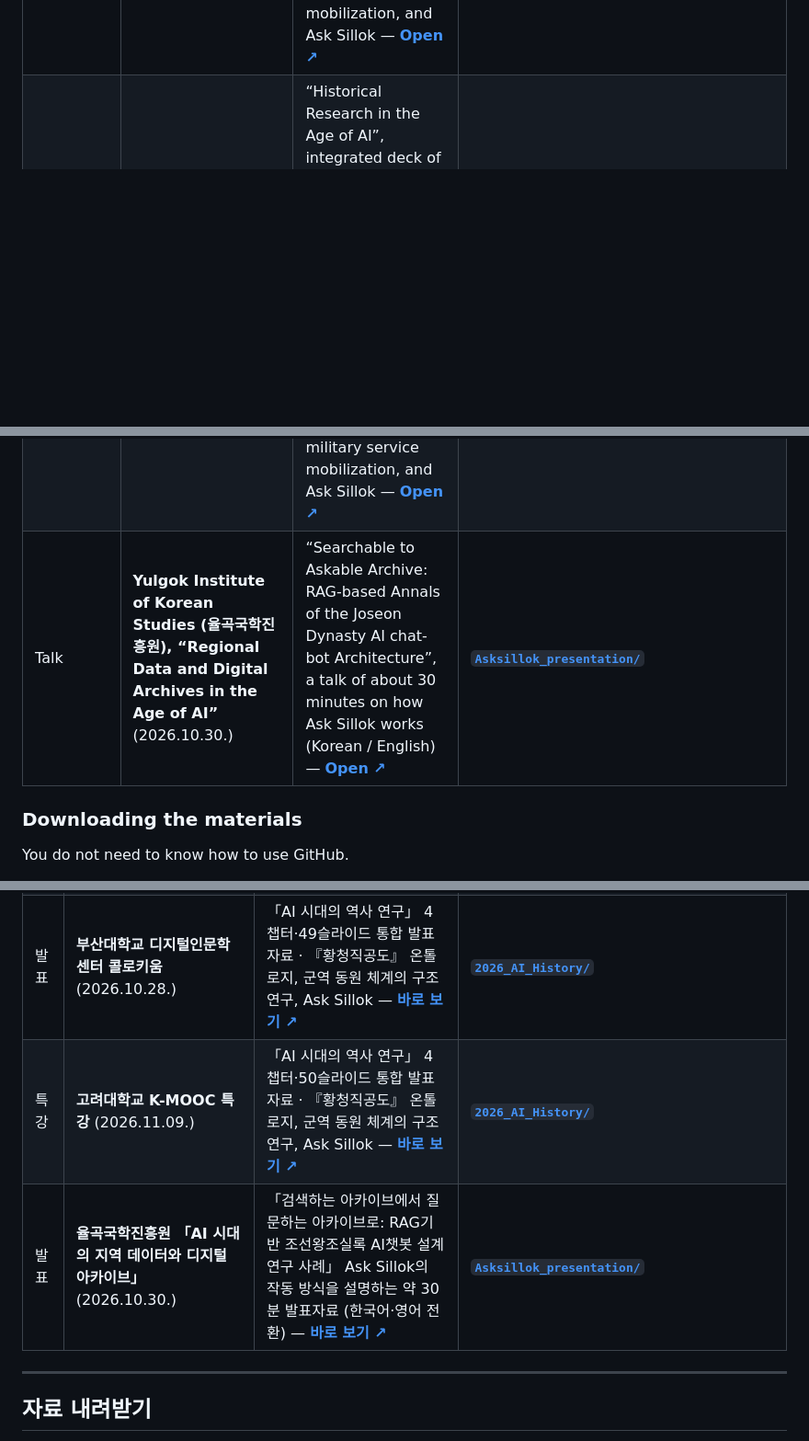
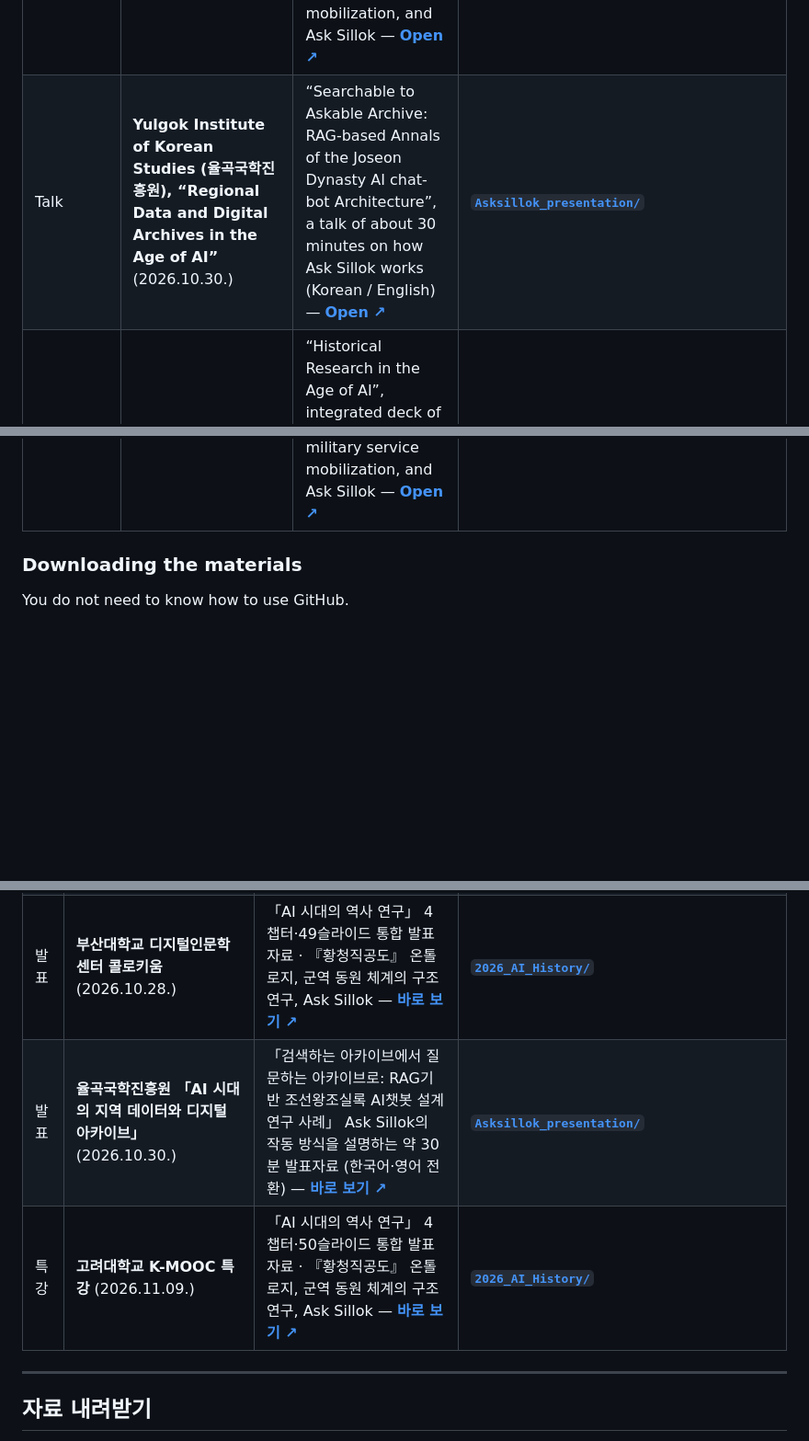
Before and after one commit to littlekg87/lecture, a Markdown page: README.md, 3 parts joined by grey strips. Shown at 92% size. Drawn GitHub-style; folded sections open; blank space fills up the shorter version.

Commit message:
docs: order Korea University lecture chronologically

```diff
--- a/README.md
+++ b/README.md
@@ -23,8 +23,8 @@ A repository of teaching and presentation materials. Each item has its own folde
 | Invited lecture | **Pukyong National University, the 1st Expert Invited Lecture** (2026.10.22.) | “Building an H-GIS of Relief Goods Distribution at Busan Port in the Cold War Era”, 63 slides of theory and two hands-on sessions: data basics and normalization, rules for writing location data, and layers — with fictional practice data — **[Open ↗](https://littlekg87.github.io/lecture/2026_Pukyong_GIS/)** | **[`2026_Pukyong_GIS/`](2026_Pukyong_GIS/)** |
 | Talk | **The 21st KOSSDA Data Fair** (2026.10.23.) | “Can Historical Data and AI Converge? — Designing an AI Chatbot for the Annals of the Joseon Dynasty”, a talk of about 30 minutes on how Ask Sillok works (Korean / English) — **[Open ↗](https://littlekg87.github.io/lecture/Asksillok_presentation/2026_KOSSDA/)** | **[`Asksillok_presentation/`](Asksillok_presentation/)** |
 | Talk | **Pusan National University, Digital Humanities Center Colloquium** (2026.10.28.) | “Historical Research in the Age of AI”, integrated deck of 4 chapters · 49 slides · the *Huangqing Zhigongtu* ontology, the structure of military service mobilization, and Ask Sillok — **[Open ↗](https://littlekg87.github.io/lecture/2026_AI_History/)** | **[`2026_AI_History/`](2026_AI_History/)** |
+| Talk | **Yulgok Institute of Korean Studies (율곡국학진흥원), “Regional Data and Digital Archives in the Age of AI”** (2026.10.30.) | “Searchable to Askable Archive: RAG-based Annals of the Joseon Dynasty AI chat-bot Architecture”, a talk of about 30 minutes on how Ask Sillok works (Korean / English) — **[Open ↗](https://littlekg87.github.io/lecture/Asksillok_presentation/2026_Yulgok/)** | **[`Asksillok_presentation/`](Asksillok_presentation/)** |
 | Guest lecture | **Korea University, K-MOOC special lecture** (2026.11.09.) | “Historical Research in the Age of AI”, integrated deck of 4 chapters · 50 slides · the *Huangqing Zhigongtu* ontology, the structure of military service mobilization, and Ask Sillok — **[Open ↗](https://littlekg87.github.io/lecture/2026_AI_History/)** | **[`2026_AI_History/`](2026_AI_History/)** |
-| Talk | **Yulgok Institute of Korean Studies (율곡국학진흥원), “Regional Data and Digital Archives in the Age of AI”** (2026.10.30.) | “Searchable to Askable Archive: RAG-based Annals of the Joseon Dynasty AI chat-bot Architecture”, a talk of about 30 minutes on how Ask Sillok works (Korean / English) — **[Open ↗](https://littlekg87.github.io/lecture/Asksillok_presentation/2026_Yulgok/)** | **[`Asksillok_presentation/`](Asksillok_presentation/)** |
 
 ### Downloading the materials
 
@@ -86,8 +86,8 @@ Related research dataset → [Sejong_Sillok_Jiriji](https://github.com/littlekg8
 | 특강 | **국립부경대학교 제1회 전문가초청강연** (2026.10.22.) | 「냉전기 부산항 구호물자 유통 H-GIS 구축 실무」 이론과 실습 두 번으로 된 63장 발표자료 · 데이터의 기초와 정규화, 위치를 적는 규칙, 레이어 · 실습용 가상 자료 포함 — **[바로 보기 ↗](https://littlekg87.github.io/lecture/2026_Pukyong_GIS/)** | **[`2026_Pukyong_GIS/`](2026_Pukyong_GIS/)** |
 | 발표 | **제21회 KOSSDA 데이터 페어** (2026.10.23.) | 「역사데이터와 AI의 융합은 가능한가? — 조선왕조실록 AI챗봇 설계 사례」 Ask Sillok의 작동 방식을 설명하는 약 30분 발표자료 (한국어·영어 전환) — **[바로 보기 ↗](https://littlekg87.github.io/lecture/Asksillok_presentation/2026_KOSSDA/)** | **[`Asksillok_presentation/`](Asksillok_presentation/)** |
 | 발표 | **부산대학교 디지털인문학센터 콜로키움** (2026.10.28.) | 「AI 시대의 역사 연구」 4챕터·49슬라이드 통합 발표자료 · 『황청직공도』 온톨로지, 군역 동원 체계의 구조 연구, Ask Sillok — **[바로 보기 ↗](https://littlekg87.github.io/lecture/2026_AI_History/)** | **[`2026_AI_History/`](2026_AI_History/)** |
+| 발표 | **율곡국학진흥원 「AI 시대의 지역 데이터와 디지털 아카이브」** (2026.10.30.) | 「검색하는 아카이브에서 질문하는 아카이브로: RAG기반 조선왕조실록 AI챗봇 설계 연구 사례」 Ask Sillok의 작동 방식을 설명하는 약 30분 발표자료 (한국어·영어 전환) — **[바로 보기 ↗](https://littlekg87.github.io/lecture/Asksillok_presentation/2026_Yulgok/)** | **[`Asksillok_presentation/`](Asksillok_presentation/)** |
 | 특강 | **고려대학교 K-MOOC 특강** (2026.11.09.) | 「AI 시대의 역사 연구」 4챕터·50슬라이드 통합 발표자료 · 『황청직공도』 온톨로지, 군역 동원 체계의 구조 연구, Ask Sillok — **[바로 보기 ↗](https://littlekg87.github.io/lecture/2026_AI_History/)** | **[`2026_AI_History/`](2026_AI_History/)** |
-| 발표 | **율곡국학진흥원 「AI 시대의 지역 데이터와 디지털 아카이브」** (2026.10.30.) | 「검색하는 아카이브에서 질문하는 아카이브로: RAG기반 조선왕조실록 AI챗봇 설계 연구 사례」 Ask Sillok의 작동 방식을 설명하는 약 30분 발표자료 (한국어·영어 전환) — **[바로 보기 ↗](https://littlekg87.github.io/lecture/Asksillok_presentation/2026_Yulgok/)** | **[`Asksillok_presentation/`](Asksillok_presentation/)** |
 
 ---
 
```
